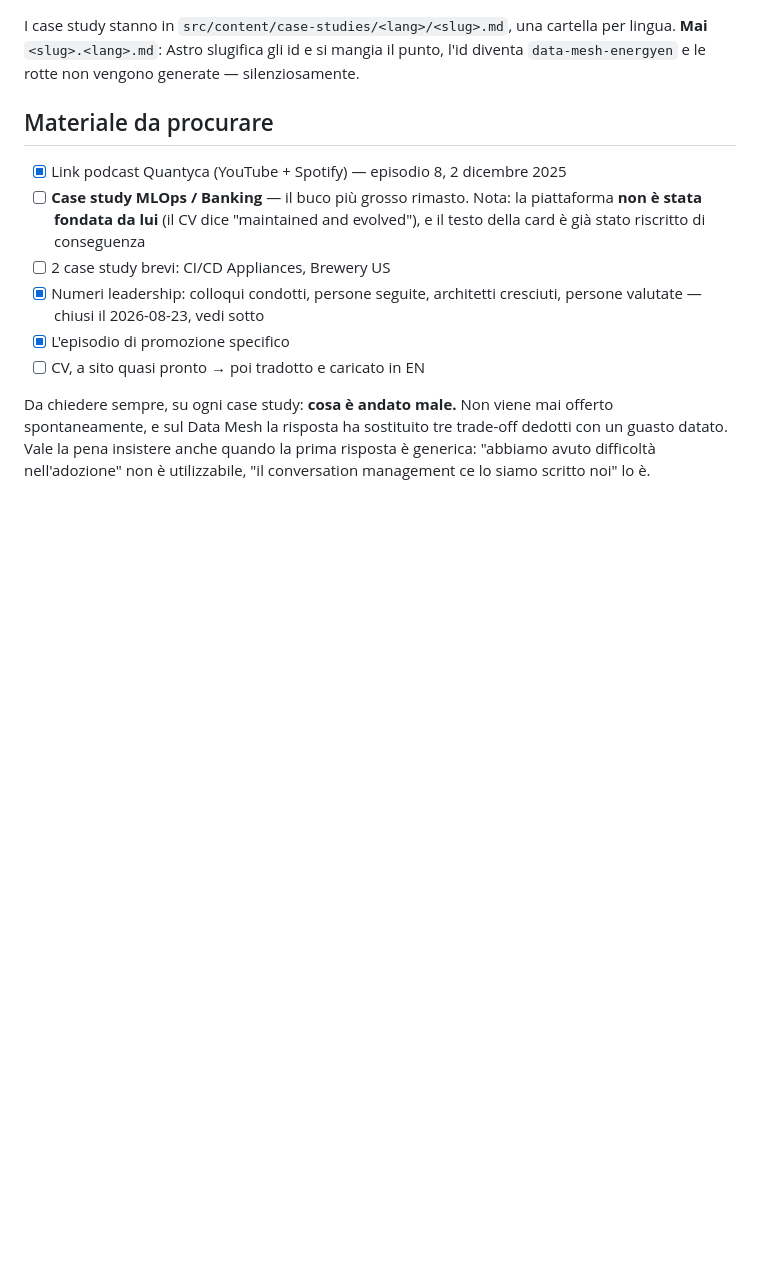
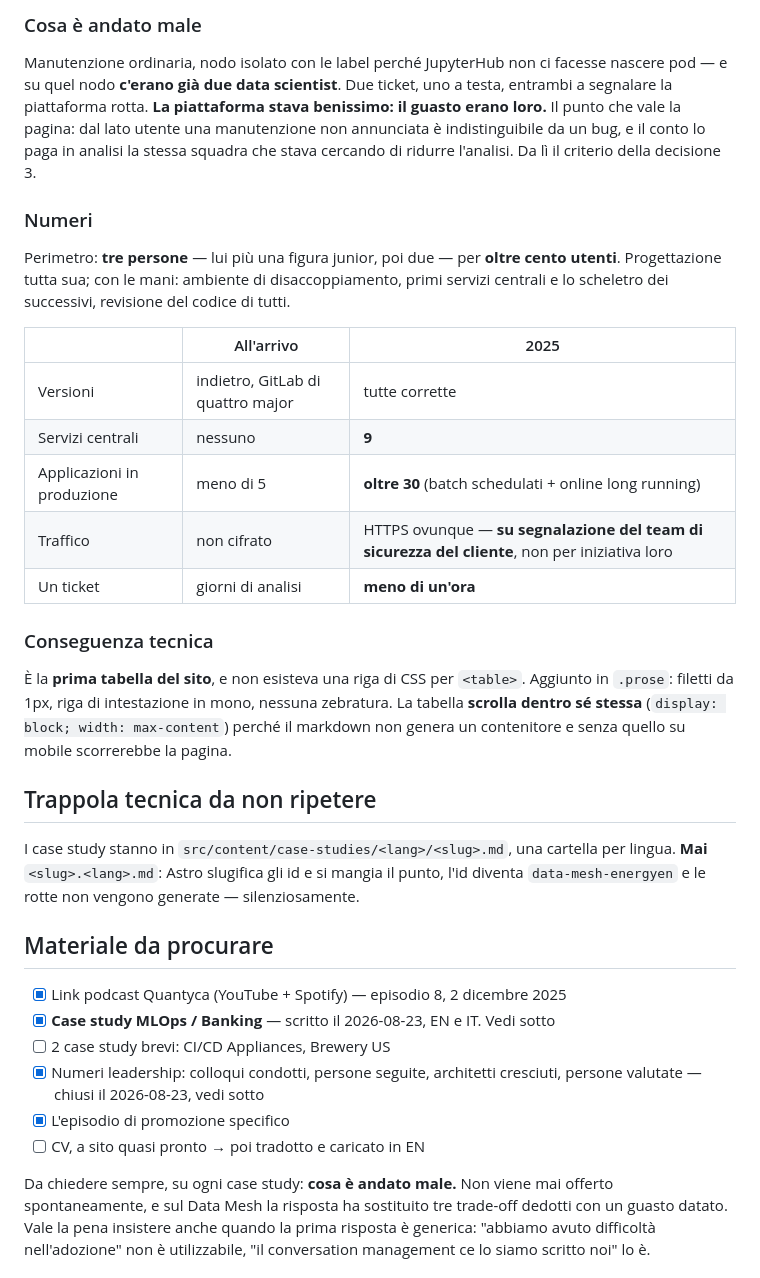
Before and after one commit to kagedani/kagedani.github.io, a Markdown page: docs/redesign-plan.md, the part around one of its changes. GitHub-like rendering; blank space fills up the shorter version.

```diff
--- a/docs/redesign-plan.md
+++ b/docs/redesign-plan.md
@@ -522,3 +585,34 @@ blog è gated a due pezzi e non ha senso accenderlo per uno.
+### Cosa è andato male
+
+Manutenzione ordinaria, nodo isolato con le label perché JupyterHub non ci facesse
+nascere pod — e su quel nodo **c'erano già due data scientist**. Due ticket, uno a
+testa, entrambi a segnalare la piattaforma rotta. **La piattaforma stava benissimo:
+il guasto erano loro.** Il punto che vale la pagina: dal lato utente una manutenzione
+non annunciata è indistinguibile da un bug, e il conto lo paga in analisi la stessa
+squadra che stava cercando di ridurre l'analisi. Da lì il criterio della decisione 3.
+
+### Numeri
+
+Perimetro: **tre persone** — lui più una figura junior, poi due — per **oltre cento
+utenti**. Progettazione tutta sua; con le mani: ambiente di disaccoppiamento, primi
+servizi centrali e lo scheletro dei successivi, revisione del codice di tutti.
+
+| | All'arrivo | 2025 |
+|---|---|---|
+| Versioni | indietro, GitLab di quattro major | tutte corrette |
+| Servizi centrali | nessuno | **9** |
+| Applicazioni in produzione | meno di 5 | **oltre 30** (batch schedulati + online long running) |
+| Traffico | non cifrato | HTTPS ovunque — **su segnalazione del team di sicurezza del cliente**, non per iniziativa loro |
+| Un ticket | giorni di analisi | **meno di un'ora** |
+
+### Conseguenza tecnica
+
+È la **prima tabella del sito**, e non esisteva una riga di CSS per `<table>`.
+Aggiunto in `.prose`: filetti da 1px, riga di intestazione in mono, nessuna zebratura.
+La tabella **scrolla dentro sé stessa** (`display: block; width: max-content`) perché
+il markdown non genera un contenitore e senza quello su mobile scorrerebbe la pagina.
+
+## Trappola tecnica da non ripetere
 
 I case study stanno in `src/content/case-studies/<lang>/<slug>.md`, una cartella per
 lingua. **Mai** `<slug>.<lang>.md`: Astro slugifica gli id e si mangia il punto,
@@ -527,9 +621,7 @@ l'id diventa `data-mesh-energyen` e le rotte non vengono generate — silenziosa
 ## Materiale da procurare
 
 - [x] Link podcast Quantyca (YouTube + Spotify) — episodio 8, 2 dicembre 2025
-- [ ] **Case study MLOps / Banking** — il buco più grosso rimasto. Nota: la
-      piattaforma **non è stata fondata da lui** (il CV dice "maintained and
-      evolved"), e il testo della card è già stato riscritto di conseguenza
+- [x] **Case study MLOps / Banking** — scritto il 2026-08-23, EN e IT. Vedi sotto
 - [ ] 2 case study brevi: CI/CD Appliances, Brewery US
 - [x] Numeri leadership: colloqui condotti, persone seguite, architetti cresciuti,
       persone valutate — chiusi il 2026-08-23, vedi sotto
```
Also changed, not shown: other parts of docs/redesign-plan.md (+65 -2 lines).
